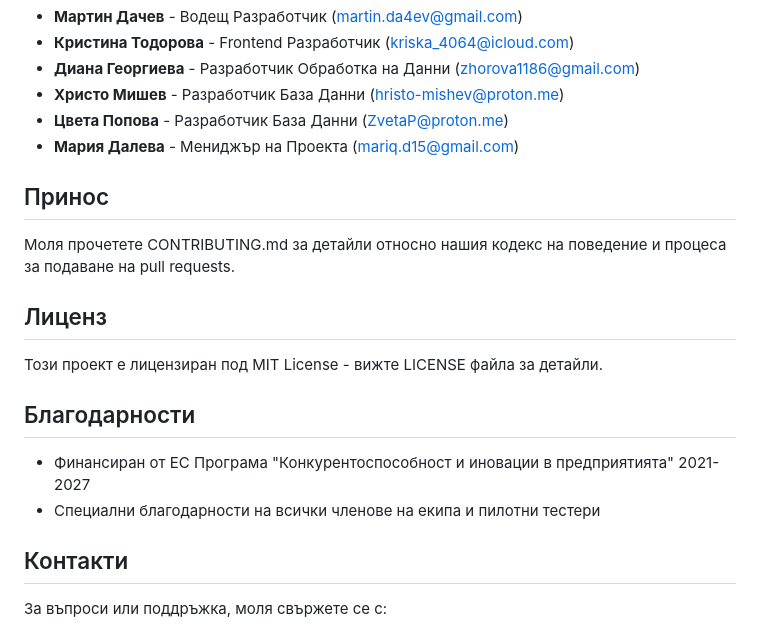
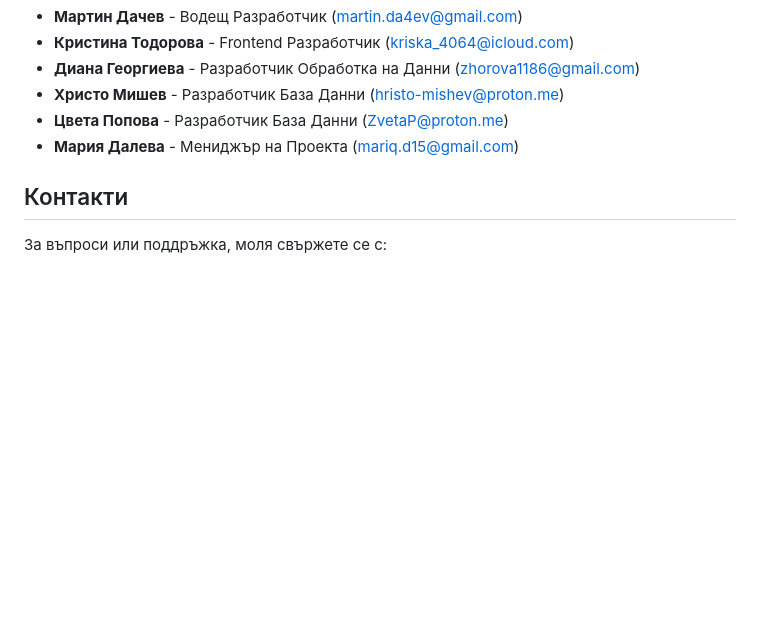
Before and after one commit to kriska4064/amazon-brand-analytics, a Markdown page: README.md, the part around the change. GitHub-like rendering; blank space fills up the shorter version.

```diff
--- a/README.md
+++ b/README.md
@@ -142,19 +142,6 @@ python backend/app.py
 - **Цвета Попова** - Разработчик База Данни (ZvetaP@proton.me)
 - **Мария Далева** - Мениджър на Проекта (mariq.d15@gmail.com)
 
-## Принос
-
-Моля прочетете CONTRIBUTING.md за детайли относно нашия кодекс на поведение и процеса за подаване на pull requests.
-
-## Лиценз
-
-Този проект е лицензиран под MIT License - вижте LICENSE файла за детайли.
-
-## Благодарности
-
-- Финансиран от ЕС Програма "Конкурентоспособност и иновации в предприятията" 2021-2027
-- Специални благодарности на всички членове на екипа и пилотни тестери
-
 ## Контакти
 
 За въпроси или поддръжка, моля свържете се с:
```
